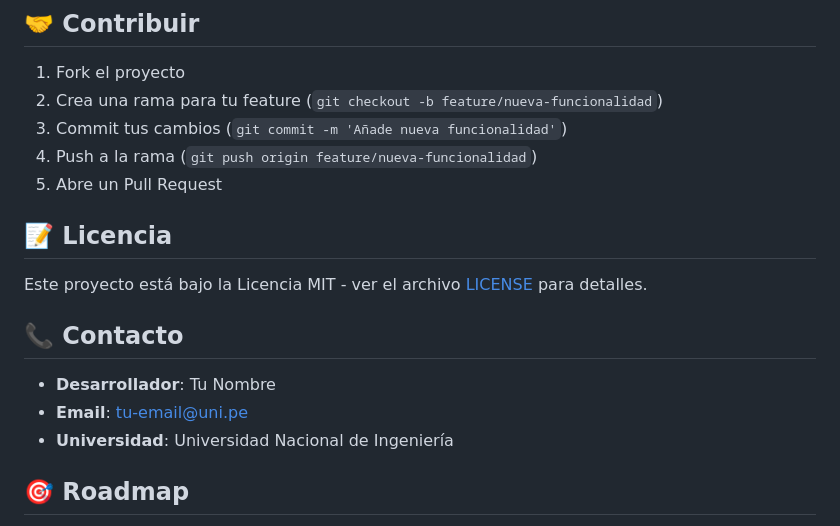
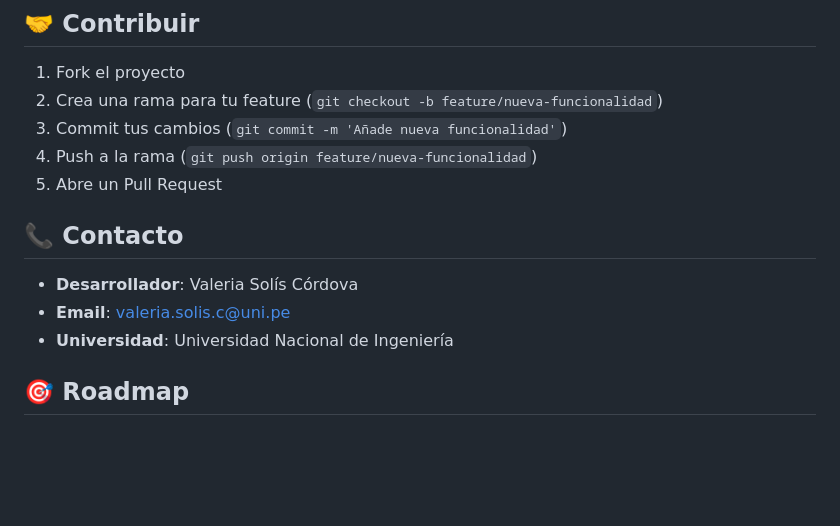
Before and after one commit to valeriasolisc/IzyVote, a Markdown page: README.md, the part around the change. Rendered like a GitHub page; blank space fills up the shorter version.

Commit message:
update de mi readme

```diff
--- a/README.md
+++ b/README.md
@@ -146,14 +146,11 @@ run = ["gunicorn", "--bind", "0.0.0.0:5000", "main:app"]
 4. Push a la rama (`git push origin feature/nueva-funcionalidad`)
 5. Abre un Pull Request
 
-## 📝 Licencia
-
-Este proyecto está bajo la Licencia MIT - ver el archivo [LICENSE](LICENSE) para detalles.
 
 ## 📞 Contacto
 
-- **Desarrollador**: Tu Nombre
-- **Email**: tu-email@uni.pe
+- **Desarrollador**: Valeria Solís Córdova
+- **Email**: valeria.solis.c@uni.pe
 - **Universidad**: Universidad Nacional de Ingeniería
 
 ## 🎯 Roadmap
```
